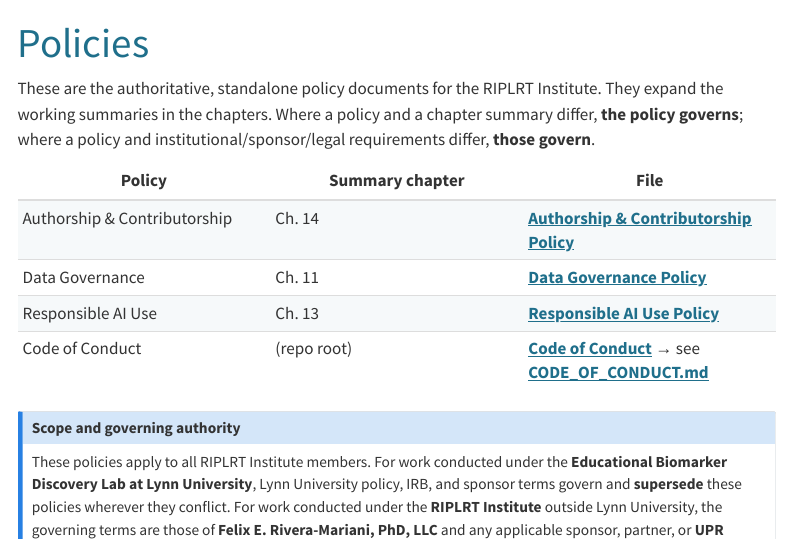
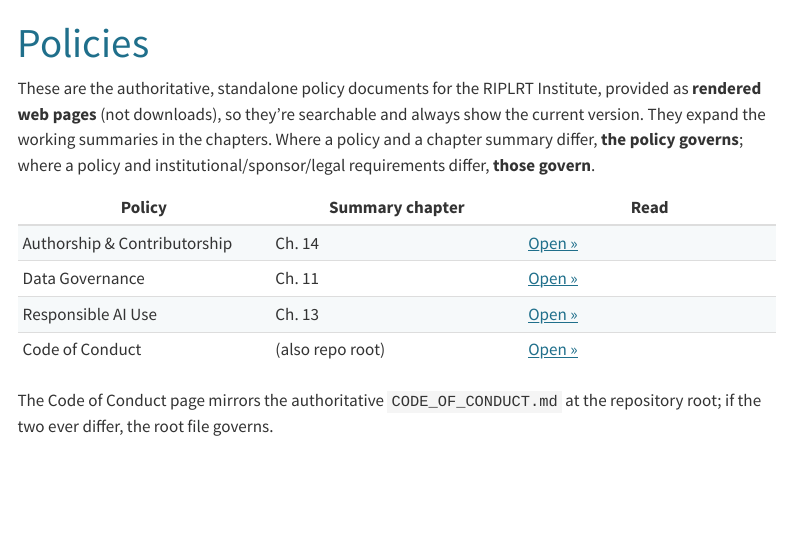
Before and after one commit to riplrt/riplrt-manual-2026, a Quarto document (policies/index.qmd): the page in a window 1100 px wide, from its top. Rendered offline with R 4.5, knitr and Pandoc in place of Quarto, with nearby package versions; menus at the side of the page are left out.

Commit message:
Update policies index wording and links
Clarify that policy pages are rendered web pages (searchable/current), replace verbose file links with concise "Open »" relative links, and note that the Code of Conduct page mirrors the repository root CODE_OF_CONDUCT.md. Remove the previous scope/governing-authority callout. Also include an update to .DS_Store (macOS metadata).

```diff
--- a/policies/index.qmd
+++ b/policies/index.qmd
@@ -2,16 +2,13 @@
 title: "Policies"
 ---
 
-These are the authoritative, standalone policy documents for the RIPLRT Institute. They expand the working summaries in the chapters. Where a policy and a chapter summary differ, **the policy governs**; where a policy and institutional/sponsor/legal requirements differ, **those govern**.
+These are the authoritative, standalone policy documents for the RIPLRT Institute, provided as **rendered web pages** (not downloads), so they're searchable and always show the current version. They expand the working summaries in the chapters. Where a policy and a chapter summary differ, **the policy governs**; where a policy and institutional/sponsor/legal requirements differ, **those govern**.
 
-| Policy | Summary chapter | File |
+| Policy | Summary chapter | Read |
 |---|---|---|
-| Authorship & Contributorship | Ch. 14 | [**Authorship & Contributorship Policy**](/policies/authorship-contributorship.qmd) |
-| Data Governance | Ch. 11 | [**Data Governance Policy**](/policies/data-governance.qmd) |
-| Responsible AI Use | Ch. 13 | [**Responsible AI Use Policy**](/policies/responsible-ai-use.qmd) |
-| Code of Conduct | (repo root) | [**Code of Conduct**](/policies/code-of-conduct.qmd) → see [**CODE_OF_CONDUCT.md**](/policies/CODE_OF_CONDUCT.md) |
+| Authorship & Contributorship | Ch. 14 | [Open »](authorship-contributorship.qmd) |
+| Data Governance | Ch. 11 | [Open »](data-governance.qmd) |
+| Responsible AI Use | Ch. 13 | [Open »](responsible-ai-use.qmd) |
+| Code of Conduct | (also repo root) | [Open »](code-of-conduct.qmd) |
 
-::: {.callout-note}
-## Scope and governing authority
-These policies apply to all RIPLRT Institute members. For work conducted under the **Educational Biomarker Discovery Lab at Lynn University**, Lynn University policy, IRB, and sponsor terms govern and **supersede** these policies wherever they conflict. For work conducted under the **RIPLRT Institute** outside Lynn University, the governing terms are those of **Felix E. Rivera-Mariani, PhD, LLC** and any applicable sponsor, partner, or **UPR** collaboration agreement. See @sec-entity-structure.
-:::
+The Code of Conduct page mirrors the authoritative `CODE_OF_CONDUCT.md` at the repository root; if the two ever differ, the root file governs.
```
Also changed, not shown: 1 other file.
